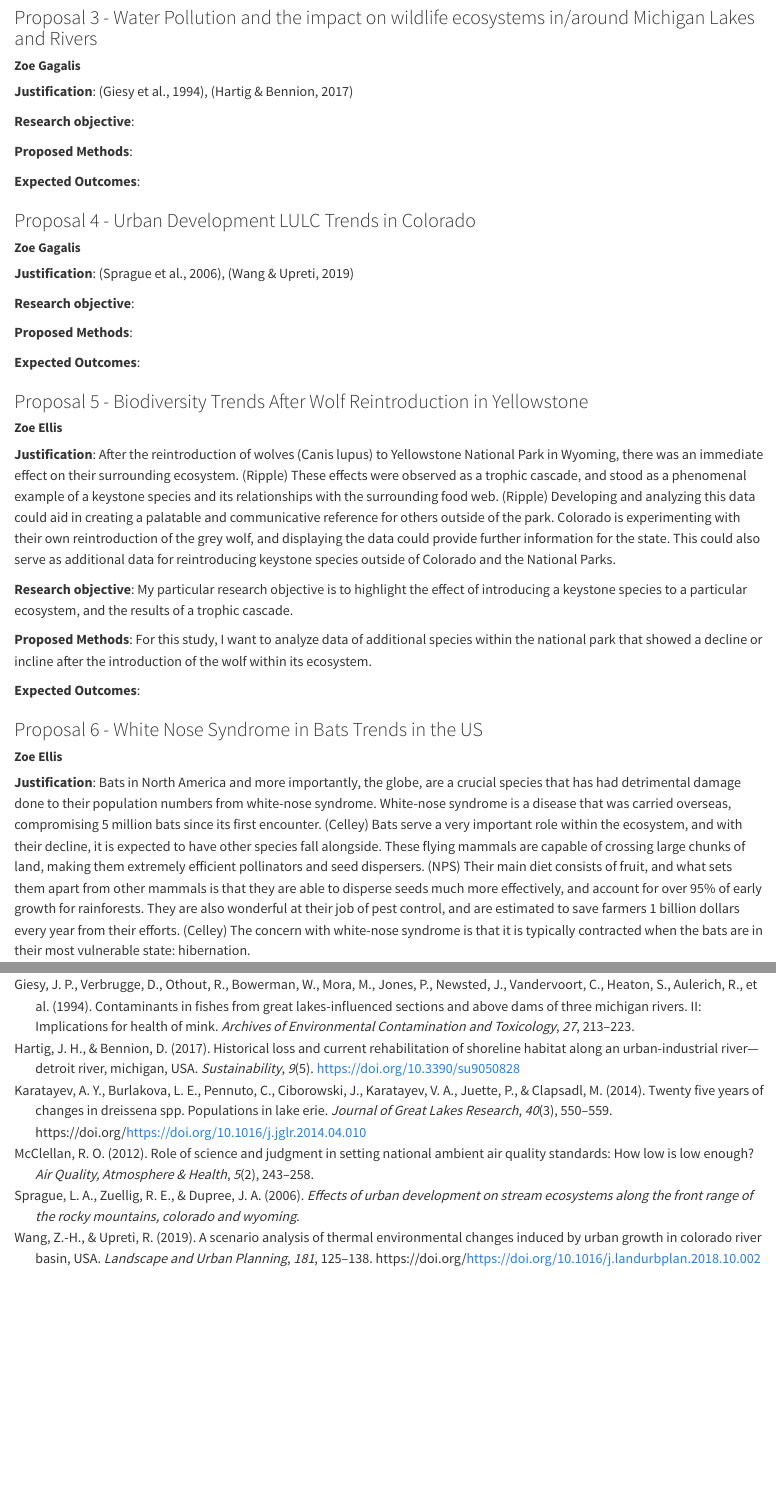
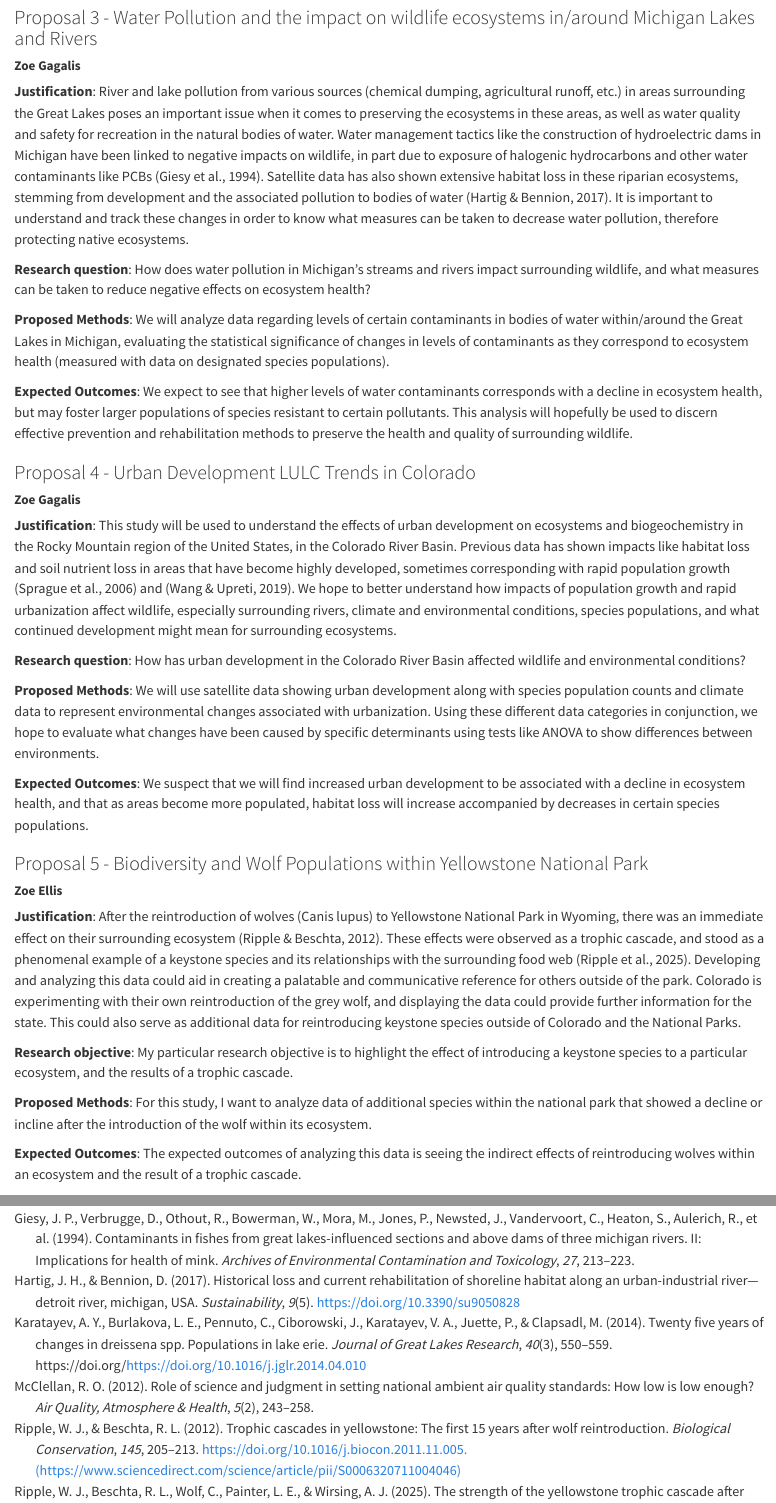
Before and after one commit to sammytetrault/ESS330_project_proposal, a Quarto document (index.qmd): the page in a window 1100 px wide, from 1280 px down, and a second part further down, joined at a grey line. Rendered offline with R 4.5, knitr and Pandoc in place of Quarto, with nearby package versions.

Commit message:
everyone added

```diff
--- a/_quarto.yml
+++ b/_quarto.yml
@@ -11,7 +11,7 @@
       hypothesis: true
   docx: default
   jats: default
-
+csl: apa.csl
   # (other formats)
   # pdf: default
 
--- a/index.qmd
+++ b/index.qmd
@@ -13,8 +13,8 @@
     affiliation: CSU
     roles: writing
     corresponding: true
+csl: apa.csl
 bibliography: references.bib
-csl: apa.csl
 ---
 
 ### Proposal 1 - Ground Level Ozone Trends in Colorado
@@ -41,40 +41,40 @@
 ### Proposal 3 - Water Pollution and the impact on wildlife ecosystems in/around Michigan Lakes and Rivers
 ##### **Zoe Gagalis**
 
-**Justification**: [@giesy], [@hartig]
+**Justification**: River and lake pollution from various sources (chemical dumping, agricultural runoff, etc.) in areas surrounding the Great Lakes poses an important issue when it comes to preserving the ecosystems in these areas, as well as water quality and safety for recreation in the natural bodies of water. Water management tactics like the construction of hydroelectric dams in Michigan have been linked to negative impacts on wildlife, in part due to exposure of halogenic hydrocarbons and other water contaminants like PCBs [@giesy]. Satellite data has also shown extensive habitat loss in these riparian ecosystems, stemming from development and the associated pollution to bodies of water [@hartig]. It is important to understand and track these changes in order to know what measures can be taken to decrease water pollution, therefore protecting native ecosystems.
 
-**Research objective**:
+**Research question**: How does water pollution in Michigan’s streams and rivers impact surrounding wildlife, and what measures can be taken to reduce negative effects on ecosystem health?
 
-**Proposed Methods**:
+**Proposed Methods**: We will analyze data regarding levels of certain contaminants in bodies of water within/around the Great Lakes in Michigan, evaluating the statistical significance of changes in levels of contaminants as they correspond to ecosystem health (measured with data on designated species populations).
 
-**Expected Outcomes**:
+**Expected Outcomes**: We expect to see that higher levels of water contaminants corresponds with a decline in ecosystem health, but may foster larger populations of species resistant to certain pollutants. This analysis will hopefully be used to discern effective prevention and rehabilitation methods to preserve the health and quality of surrounding wildlife.
 
 ### Proposal 4 - Urban Development LULC Trends in Colorado
 ##### **Zoe Gagalis**
 
-**Justification**: [@sprague], [@wang]
+**Justification**:  This study will be used to understand the effects of urban development on ecosystems and biogeochemistry in the Rocky Mountain region of the United States, in the Colorado River Basin. Previous data has shown impacts like habitat loss and soil nutrient loss in areas that have become highly developed, sometimes corresponding with rapid population growth [@sprague] and [@wang]. We hope to better understand how impacts of population growth and rapid urbanization affect wildlife, especially surrounding rivers, climate and environmental conditions, species populations, and what continued development might mean for surrounding ecosystems.
 
-**Research objective**:
+**Research question**: How has urban development in the Colorado River Basin affected wildlife and environmental conditions?
 
-**Proposed Methods**:
+**Proposed Methods**: We will use satellite data showing urban development along with species population counts and climate data to represent environmental changes associated with urbanization. Using these different data categories in conjunction, we hope to evaluate what changes have been caused by specific determinants using tests like ANOVA to show differences between environments.
 
-**Expected Outcomes**:
+**Expected Outcomes**: We suspect that we will find increased urban development to be associated with a decline in ecosystem health, and that as areas become more populated, habitat loss will increase accompanied by decreases in certain species populations.
 
-### Proposal 5 - Biodiversity Trends After Wolf Reintroduction in Yellowstone
+### Proposal 5 -  Biodiversity and Wolf Populations within Yellowstone National Park
 ##### **Zoe Ellis**
 
-**Justification**: After the reintroduction of wolves (Canis lupus) to Yellowstone National Park in Wyoming, there was an immediate effect on their surrounding ecosystem.  (Ripple) These effects were observed as a trophic cascade, and stood as a phenomenal example of a keystone species and its relationships with the surrounding food web.  (Ripple) Developing and analyzing this data could aid in creating a palatable and communicative reference for others outside of the park.  Colorado is experimenting with their own reintroduction of the grey wolf, and displaying the data could provide further information for the state.  This could also serve as additional data for reintroducing keystone species outside of Colorado and the National Parks.
+**Justification**: After the reintroduction of wolves (Canis lupus) to Yellowstone National Park in Wyoming, there was an immediate effect on their surrounding ecosystem [@ripple2012]. These effects were observed as a trophic cascade, and stood as a phenomenal example of a keystone species and its relationships with the surrounding food web [@ripple2025]. Developing and analyzing this data could aid in creating a palatable and communicative reference for others outside of the park.  Colorado is experimenting with their own reintroduction of the grey wolf, and displaying the data could provide further information for the state.  This could also serve as additional data for reintroducing keystone species outside of Colorado and the National Parks.
 
 **Research objective**: My particular research objective is to highlight the effect of introducing a keystone species to a particular ecosystem, and the results of a trophic cascade.
 
 **Proposed Methods**: For this study,  I want to analyze data of additional species within the national park that showed a decline or incline after the introduction of the wolf within its ecosystem.
 
-**Expected Outcomes**:
+**Expected Outcomes**: The expected outcomes of analyzing this data is seeing the indirect effects of reintroducing wolves within an ecosystem and the result of a trophic cascade.
 
-### Proposal 6 - White Nose Syndrome in Bats Trends in the US
+### Proposal 6 - White-Nose Syndrome’s Affect on Bat Species
 ##### **Zoe Ellis**
 
-**Justification**: Bats in North America and more importantly, the globe, are a crucial species that has had detrimental damage done to their population numbers from white-nose syndrome.  White-nose syndrome is a disease that was carried overseas, compromising 5 million bats since its first encounter. (Celley) Bats serve a very important role within the ecosystem, and with their decline, it is expected to have other species fall alongside.  These flying mammals are capable of crossing large chunks of land, making them extremely efficient pollinators and seed dispersers. (NPS) Their main diet consists of fruit, and what sets them apart from other mammals is that they are able to disperse seeds much more effectively, and account for over 95% of early growth for rainforests.   They are also wonderful at their job of pest control, and are estimated to save farmers 1 billion dollars every year from their efforts.  (Celley) The concern with white-nose syndrome is that it is typically contracted when the bats are in their most vulnerable state: hibernation.
+**Justification**: Bats in North America and more importantly, the globe, are a crucial species that has had detrimental damage done to their population numbers from white-nose syndrome.  White-nose syndrome is a disease that was carried overseas, compromising 5 million bats since its first encounter [@dzal2011]. Bats serve a very important role within the ecosystem, and with their decline, it is expected to have other species fall alongside.  These flying mammals are capable of crossing large chunks of land, making them extremely efficient pollinators and seed dispersers [@frank2019]. Their main diet consists of fruit, and what sets them apart from other mammals is that they are able to disperse seeds much more effectively, and account for over 95% of early growth for rainforests.   They are also wonderful at their job of pest control, and are estimated to save farmers 1 billion dollars every year from their efforts [@frank2019]. The concern with white-nose syndrome is that it is typically contracted when the bats are in their most vulnerable state: hibernation.
 
 **Research objective**:  I hope to prove that White-Nose Syndrome continues to be a prevalent hindrance to bat populations within North America.  With this, I think it would be important to generate visual and palatable data for those hoping to understand the scale.
 
--- a/references.bib
+++ b/references.bib
@@ -133,3 +133,10 @@
 keywords = {Colorado River Basin, Land use and land cover change, Regional hydroclimate, Urban growth, Weather Research and Forecasting (WRF) model},
 abstract = {Rapid urban population growth in the cities of South Western United States has led to significant modifications in its environment at local and regional scales. In this study, three densely populated cities in Colorado River Basin (CRB), viz. Phoenix, Las Vegas, and Denver are selected to capture the various dimensions of the impacts of land use changes on emergent hydroclimatic patterns in the entire CRB. We hypothesize that different modes of urban growth will lead to markedly different modification of the thermal environment as well as surface energy balance. To test the hypothesis, we adopted the mesoscale Weather Research and Forecasting model, incorporating the latest urban modeling system, for regional climate simulations. Projected future urban growth in the period 2010–2100 was obtained from Integrated Climate and Land Use Scenarios developed by the U.S. Environmental Protection Agency. The simulations of urban growth in CRB demonstrated significant nocturnal warming of about 0.36 °C, 1.07 °C, and 0.94 °C in near-surface temperatures in Phoenix, Denver, and Las Vegas respectively, with comparatively insignificant changes in daytime temperature. In addition, it was found that the thermal environment of Denver is the most susceptible to the projected future urban growth. Responses in urban surface energy budgets also differ in three cities due to the combined effect of local climatology and mode of urban growth.}
 }
+
+@article{ripple2025,
+author = {William J. Ripple and Robert L. Beschta and Christopher Wolf and Luke E. Painter and Aaron J. Wirsing},
+title = {The strength of the Yellowstone trophic cascade after wolf reintroduction},
+journal = {Global Ecology and Conservation},
+volume = {58},
+year = {2025},
@@ -135,0 +147,38 @@
+Keywords = {Yellowstone National Park; Large carnivores; Willows; Crown volume; Chronosequence photographs; Trophic cascade strength}
+}
+
+@article{ripple2012,
+author = {William J. Ripple and Robert L. Beschta},
+title = {Trophic cascades in Yellowstone: The first 15 years after wolf reintroduction},
+journal = {Biological Conservation},
+volume = {145},
+issue = {1},
+year = {2012},
+pages = {205-213},
+ISSN = {0006-3207},
+url = {https://doi.org/10.1016/j.biocon.2011.11.005.
+(https://www.sciencedirect.com/science/article/pii/S0006320711004046)},
+abstract = {The 1995/1996 reintroduction of gray wolves (Canis lupus) into Yellowstone National Park after a 70 year absence has allowed for studies of tri-trophic cascades involving wolves, elk (Cervus elaphus), and plant species such as aspen (Populus tremuloides), cottonwoods (Populus spp.), and willows (Salix spp.). To investigate the status of this cascade, in September of 2010 we repeated an earlier survey of aspen and measured browsing and heights of young aspen in 97 stands along four streams in the Lamar River catchment of the park’s northern winter range. We found that browsing on the five tallest young aspen in each stand decreased from 100% of all measured leaders in 1998 to means of <25% in the uplands and <20% in riparian areas by 2010. Correspondingly, aspen recruitment (i.e., growth of seedlings/sprouts above the browse level of ungulates) increased as browsing decreased over time in these same stands. We repeated earlier inventories of cottonwoods and found that recruitment had also increased in recent years. We also synthesized studies on trophic cascades published during the first 15 years after wolf reintroduction. Synthesis results generally indicate that the reintroduction of wolves restored a trophic cascade with woody browse species growing taller and canopy cover increasing in some, but not all places. After wolf reintroduction, elk populations decreased, but both beaver (Caster canadensis) and bison (Bison bison) numbers increased, possibly due to the increase in available woody plants and herbaceous forage resulting from less competition with elk. Trophic cascades research during the first 15years after wolf reintroduction indicated substantial initial effects on both plants and animals, but northern Yellowstone still appears to be in the early stages of ecosystem recovery. In ecosystems where wolves have been displaced or locally extirpated, their reintroduction may represent a particularly effective approach for passive restoration.},
+Keywords = {Wolves; Elk; Aspen; Yellowstone; Trophic cascades}
+}
+
+@article{dzal2011,
+  title={Going, going, gone: the impact of white-nose syndrome on the summer activity of the little brown bat (Myotis lucifugus)},
+  author={Dzal, Yvonne and McGuire, Liam P and Veselka, Nina and Fenton, M Brock},
+  journal={Biology letters},
+  volume={7},
+  number={3},
+  pages={392--394},
+  year={2011},
+  publisher={The Royal Society}
+}
+
+@article{frank2019,
+  title={The evolution of a bat population with white-nose syndrome (WNS) reveals a shift from an epizootic to an enzootic phase},
+  author={Frank, Craig L and Davis, April D and Herzog, Carl},
+  journal={Frontiers in Zoology},
+  volume={16},
+  pages={1--9},
+  year={2019},
+  publisher={Springer}
+}
```
Also changed, not shown: references.bib (4 more changed lines), 1 other file.
